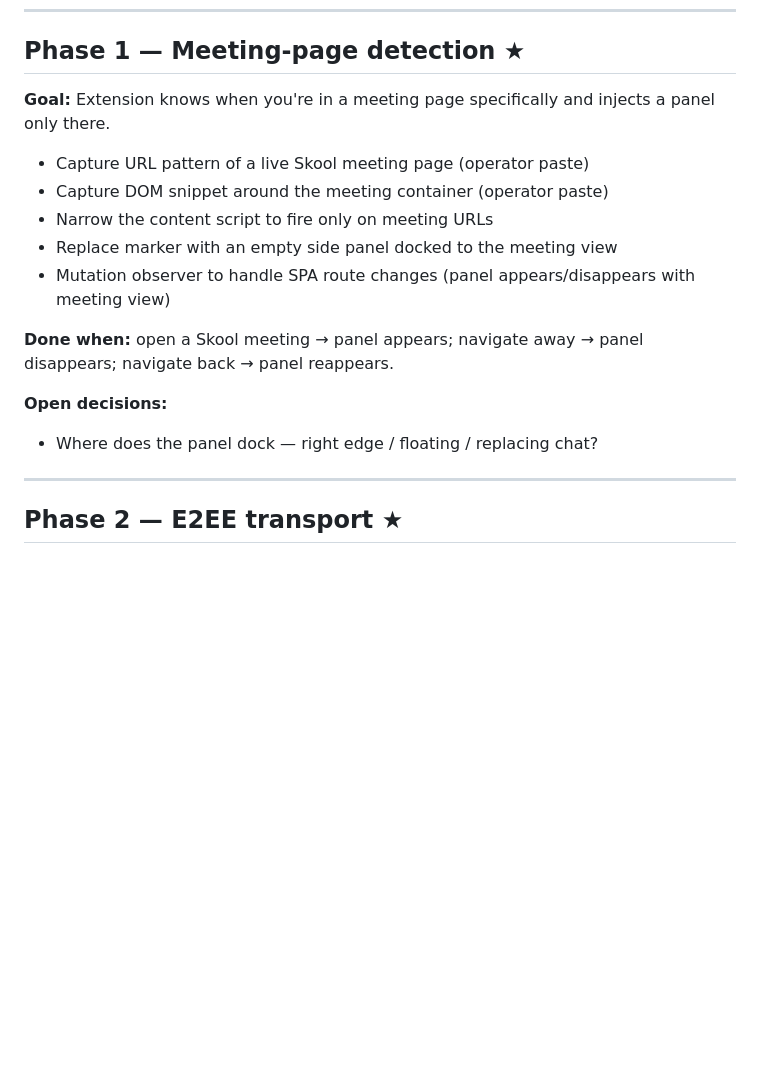
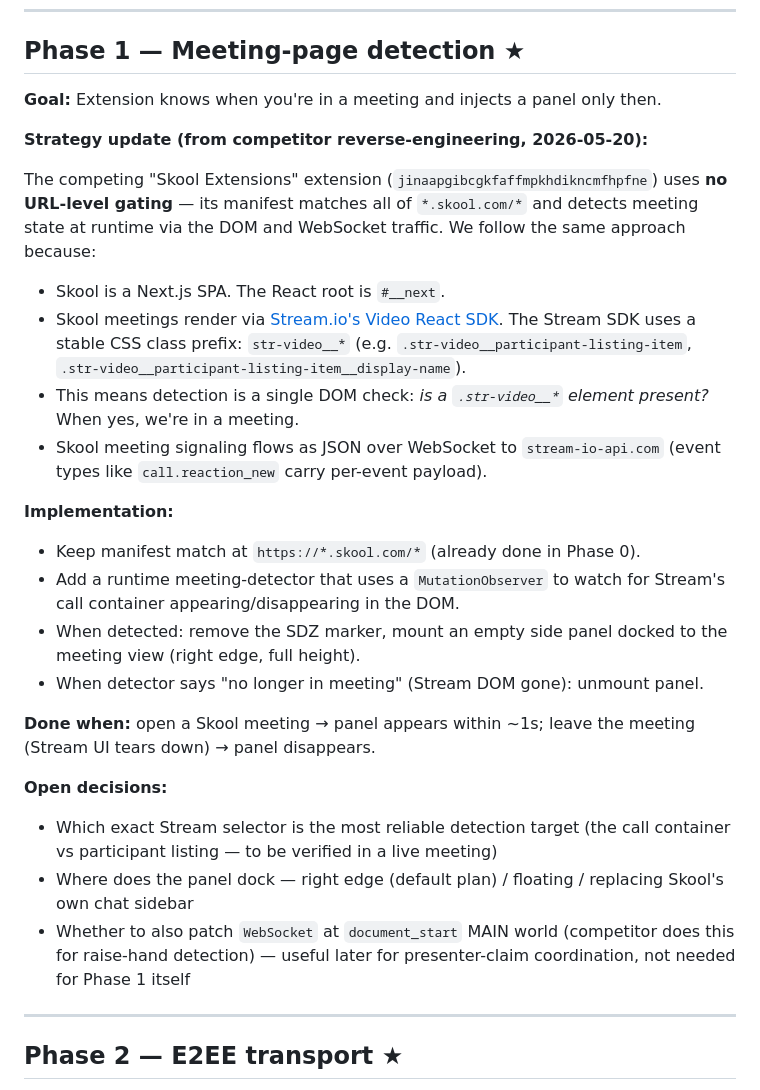
Before and after one commit to holbizmetrics/skool-dropzone, a Markdown page: ROADMAP.md, the part around the change. Rendered like a GitHub page; blank space fills up the shorter version.

```diff
--- a/ROADMAP.md
+++ b/ROADMAP.md
@@ -22,18 +22,30 @@ Phased so each step is testable on its own and builds toward the killer feature
 
 ## Phase 1 — Meeting-page detection ★
 
-**Goal:** Extension knows when you're in a meeting page specifically and injects a panel only there.
+**Goal:** Extension knows when you're in a meeting and injects a panel only then.
 
-- Capture URL pattern of a live Skool meeting page (operator paste)
-- Capture DOM snippet around the meeting container (operator paste)
-- Narrow the content script to fire only on meeting URLs
-- Replace marker with an empty side panel docked to the meeting view
-- Mutation observer to handle SPA route changes (panel appears/disappears with meeting view)
+**Strategy update (from competitor reverse-engineering, 2026-05-20):**
 
-**Done when:** open a Skool meeting → panel appears; navigate away → panel disappears; navigate back → panel reappears.
+The competing "Skool Extensions" extension (`jinaapgibcgkfaffmpkhdikncmfhpfne`) uses **no URL-level gating** — its manifest matches all of `*.skool.com/*` and detects meeting state at runtime via the DOM and WebSocket traffic. We follow the same approach because:
+
+- Skool is a Next.js SPA. The React root is `#__next`.
+- Skool meetings render via [Stream.io's Video React SDK](https://getstream.io/video/). The Stream SDK uses a stable CSS class prefix: `str-video__*` (e.g. `.str-video__participant-listing-item`, `.str-video__participant-listing-item__display-name`).
+- This means detection is a single DOM check: *is a `.str-video__*` element present?* When yes, we're in a meeting.
+- Skool meeting signaling flows as JSON over WebSocket to `stream-io-api.com` (event types like `call.reaction_new` carry per-event payload).
+
+**Implementation:**
+
+- Keep manifest match at `https://*.skool.com/*` (already done in Phase 0).
+- Add a runtime meeting-detector that uses a `MutationObserver` to watch for Stream's call container appearing/disappearing in the DOM.
+- When detected: remove the SDZ marker, mount an empty side panel docked to the meeting view (right edge, full height).
+- When detector says "no longer in meeting" (Stream DOM gone): unmount panel.
+
+**Done when:** open a Skool meeting → panel appears within ~1s; leave the meeting (Stream UI tears down) → panel disappears.
 
 **Open decisions:**
-- Where does the panel dock — right edge / floating / replacing chat?
+- Which exact Stream selector is the most reliable detection target (the call container vs participant listing — to be verified in a live meeting)
+- Where does the panel dock — right edge (default plan) / floating / replacing Skool's own chat sidebar
+- Whether to also patch `WebSocket` at `document_start` MAIN world (competitor does this for raise-hand detection) — useful later for presenter-claim coordination, not needed for Phase 1 itself
 
 ---
 
```
Also changed, not shown: NOTES-skool-stack.md (added, +73 -0 lines), README.md (+13 -0 lines).
